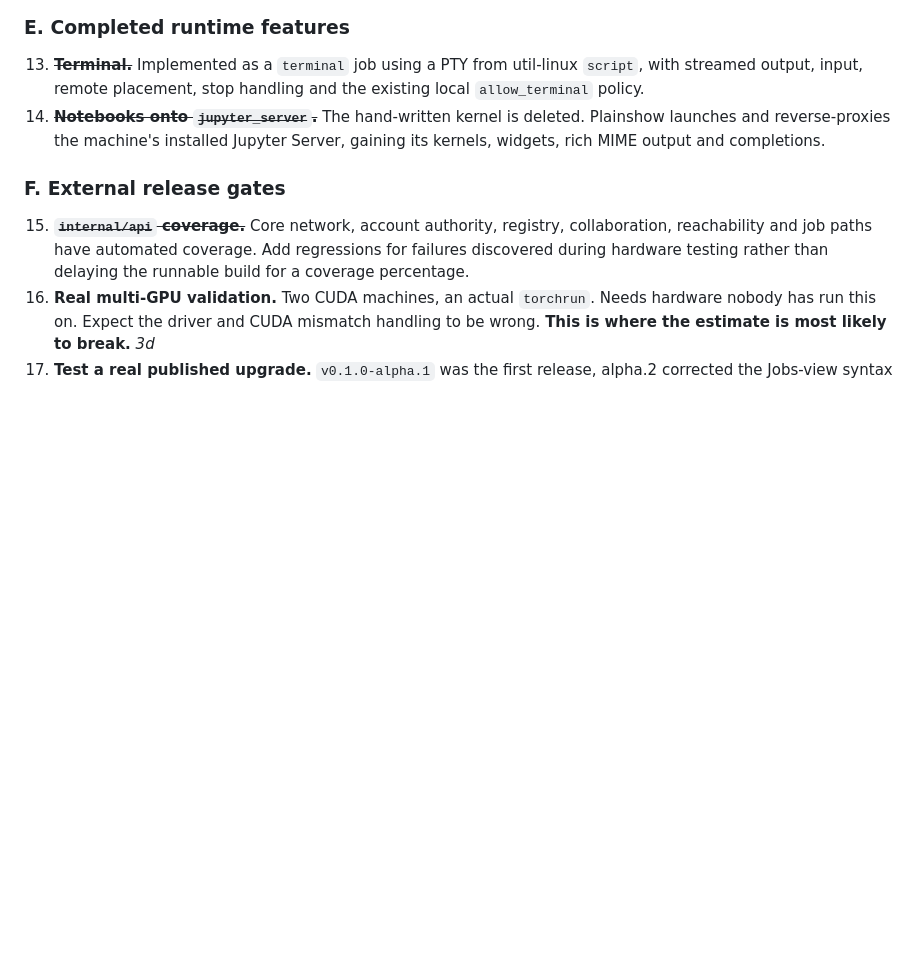
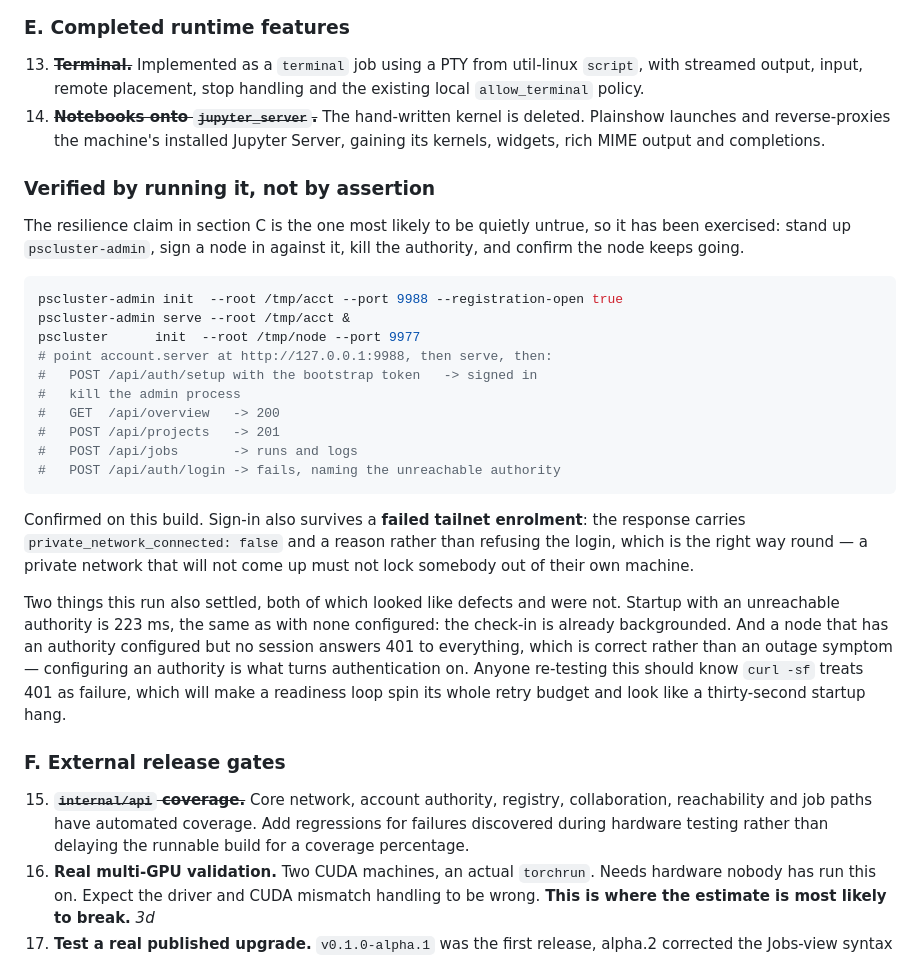
Before and after one commit to huggan360/plainshow-cluster, a Markdown page: CLAUDE.md, the part around the change. Rendered like a GitHub page; blank space fills up the shorter version.

Commit message:
Verify the account-outage claim instead of asserting it
CLAUDE.md said an Account Server outage does not stop an existing session, jobs,
peer communication or git work. That is the kind of claim that is written once
and quietly stops being true, so it has now been run: account server up, node
signed in against it, account server killed, node still serving — overview 200,
project created 201, job executed and logged — while a new login fails naming
the unreachable authority.

Records how to reproduce it, since it needs two binaries and a bootstrap token
and is not something the smoke suite can currently stand up.

Sign-in also survives a failed private-network enrolment: the response reports
it did not connect, and why, rather than refusing the login. That is the right
way round — a tailnet that will not come up must not lock somebody out of their
own machine.

Notes two things that looked like defects during this and were not, so the next
person does not chase them. Startup against an unreachable authority is 223 ms,
identical to no authority configured, because the check-in is already
backgrounded. And a node with an authority but no session answering 401 to
everything is correct, not an outage symptom. `curl -sf` treats 401 as a
failure, which makes a naive readiness loop spin its full retry budget and read
as a thirty-second startup hang; that is what it was.

Co-Authored-By: Claude Opus 5 <noreply@anthropic.com>
Claude-Session: https://claude.ai/code/session_01WAiyrW1jiDRn5HQTWK2Scc

````diff
--- a/CLAUDE.md
+++ b/CLAUDE.md
@@ -336,6 +336,39 @@ editing is the only data-plane feature it adds; Git works without it.
     Plainshow launches and reverse-proxies the machine's installed Jupyter
     Server, gaining its kernels, widgets, rich MIME output and completions.
 
+### Verified by running it, not by assertion
+
+The resilience claim in section C is the one most likely to be quietly untrue,
+so it has been exercised: stand up `pscluster-admin`, sign a node in against it,
+kill the authority, and confirm the node keeps going.
+
+```sh
+pscluster-admin init  --root /tmp/acct --port 9988 --registration-open true
+pscluster-admin serve --root /tmp/acct &
+pscluster      init  --root /tmp/node --port 9977
+# point account.server at http://127.0.0.1:9988, then serve, then:
+#   POST /api/auth/setup with the bootstrap token   -> signed in
+#   kill the admin process
+#   GET  /api/overview   -> 200
+#   POST /api/projects   -> 201
+#   POST /api/jobs       -> runs and logs
+#   POST /api/auth/login -> fails, naming the unreachable authority
+```
+
+Confirmed on this build. Sign-in also survives a **failed tailnet enrolment**:
+the response carries `private_network_connected: false` and a reason rather than
+refusing the login, which is the right way round — a private network that will
+not come up must not lock somebody out of their own machine.
+
+Two things this run also settled, both of which looked like defects and were
+not. Startup with an unreachable authority is 223 ms, the same as with none
+configured: the check-in is already backgrounded. And a node that has an
+authority configured but no session answers 401 to everything, which is correct
+rather than an outage symptom — configuring an authority is what turns
+authentication on. Anyone re-testing this should know `curl -sf` treats 401 as
+failure, which will make a readiness loop spin its whole retry budget and look
+like a thirty-second startup hang.
+
 ### F. External release gates
 
 15. ~~**`internal/api` coverage.**~~ Core network, account authority, registry,
````
